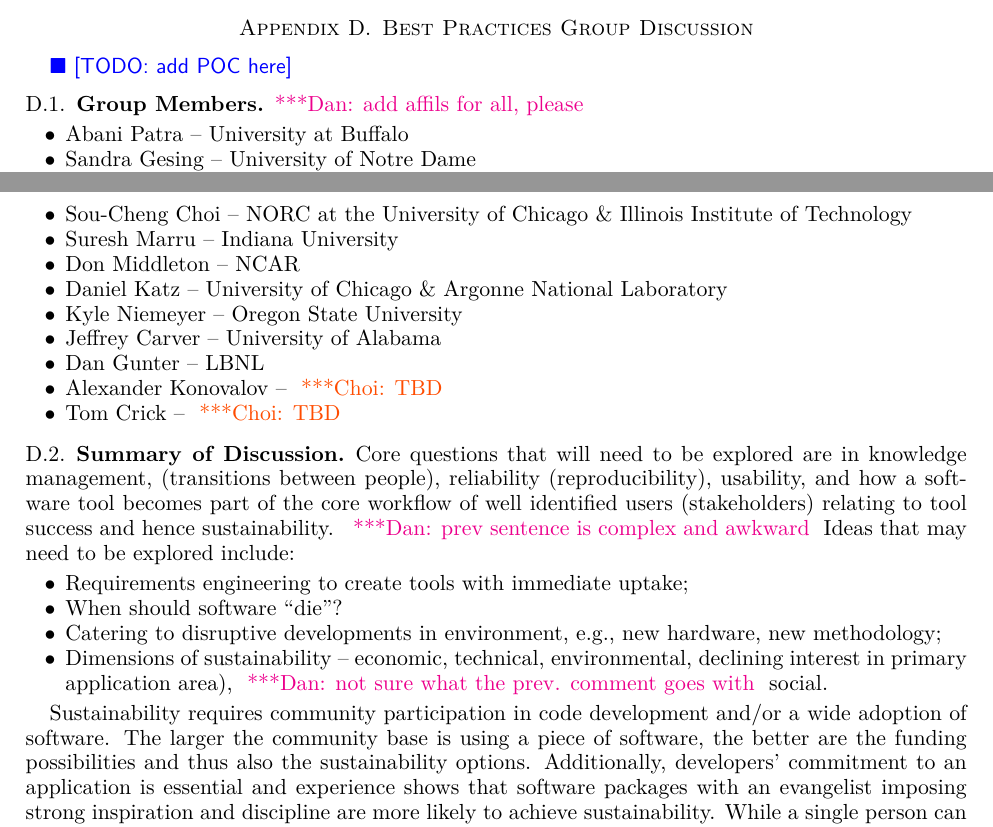
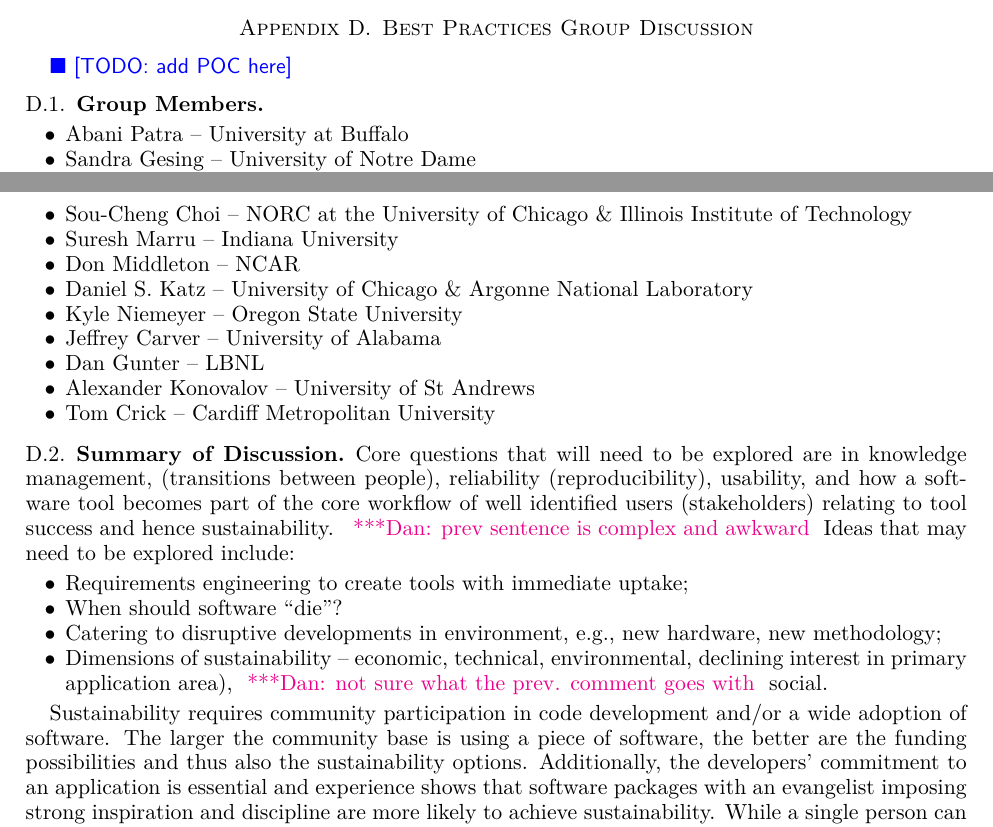
Before and after one commit to WSSSPE/meetings, a LaTeX paper (WSSSPE3/report/WSSSPE3_review.tex, which reads WSSSPE3/report/wg_appendix_best_practices.tex): two parts of pages 22 and 23 of 38, joined at a grey line, cut so that both start at the same text. Compiled offline with pdfLaTeX.

Commit message:
small changes in affils and other

```diff
--- a/WSSSPE3/report/wg_appendix_best_practices.tex
+++ b/WSSSPE3/report/wg_appendix_best_practices.tex
@@ -6,7 +6,6 @@
 \todo{add POC here}
 
 \subsection{Group Members}
-\katznote{add affils for all, please}
 
 \begin{itemize}
 \item Abani Patra -- University at Buffalo
@@ -22,12 +21,12 @@
 \item Sou-Cheng Choi -- NORC at the University of Chicago \&  Illinois Institute of Technology
 \item Suresh Marru -- Indiana University
 \item Don Middleton -- NCAR
-\item Daniel Katz --  University of Chicago \& Argonne National Laboratory
+\item Daniel S. Katz --  University of Chicago \& Argonne National Laboratory
 \item Kyle Niemeyer -- Oregon State University
 \item Jeffrey Carver -- University of Alabama
 \item Dan Gunter -- LBNL
-\item Alexander Konovalov -- \choinote{TBD}
-\item Tom Crick --  \choinote{TBD}
+\item Alexander Konovalov -- University of St Andrews
+\item Tom Crick --  Cardiff Metropolitan University
 
 \end{itemize}
 
@@ -55,7 +54,7 @@
 Sustainability requires community participation in code development and/or a
 wide adoption of software. The larger the community base is using a piece of
 software, the better are the funding possibilities and thus also the
-sustainability options. Additionally,  developers’ commitment to an application is
+sustainability options. Additionally, the developers’ commitment to an application is
 essential and experience shows that software packages with an evangelist
 imposing strong inspiration and discipline are more likely to achieve
 sustainability. While a single person can push sustainability to a certain
```
